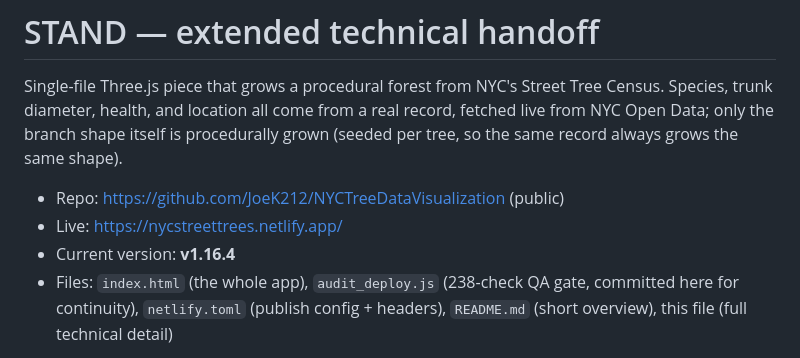
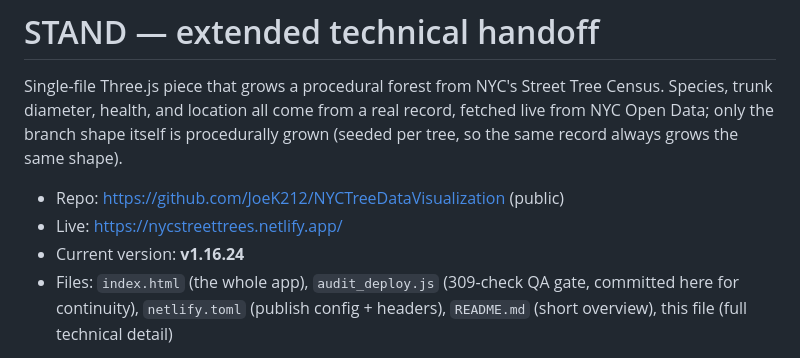
Before and after one commit to JoeK212/NYCTreeDataVisualization, a Markdown page: EXTENDED.md, the part around one of its changes. Rendered like a GitHub page.

```diff
--- a/EXTENDED.md
+++ b/EXTENDED.md
@@ -7,8 +7,8 @@ grows the same shape).
 
 - Repo: https://github.com/JoeK212/NYCTreeDataVisualization (public)
 - Live: https://nycstreettrees.netlify.app/
-- Current version: **v1.16.4**
-- Files: `index.html` (the whole app), `audit_deploy.js` (238-check QA gate, committed here for
+- Current version: **v1.16.24**
+- Files: `index.html` (the whole app), `audit_deploy.js` (309-check QA gate, committed here for
   continuity), `netlify.toml` (publish config + headers), `README.md` (short overview), this file
   (full technical detail)
 
```
Also changed, not shown: other parts of EXTENDED.md (+47 -8 lines), README.md (+18 -2 lines).
